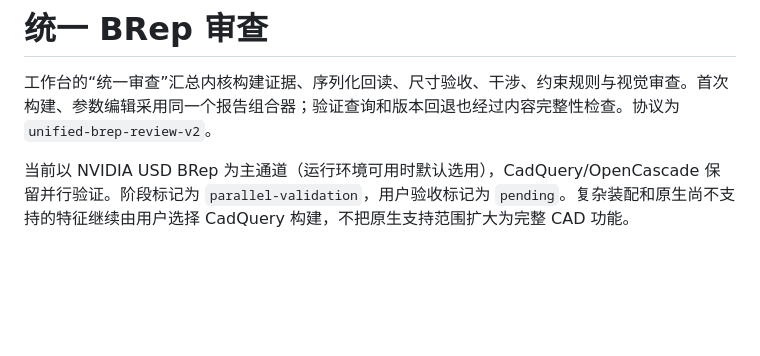
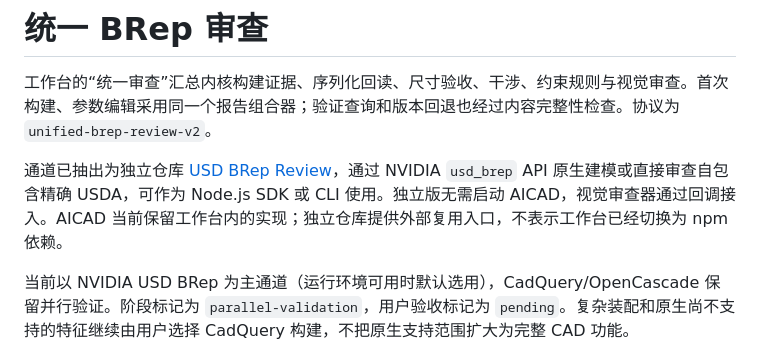
Before and after one commit to kkppshuai-svg/ai-cad, a Markdown page: docs/unified-brep-review.md, the part around the change. GitHub-like rendering; blank space fills up the shorter version.

```diff
--- a/docs/unified-brep-review.md
+++ b/docs/unified-brep-review.md
@@ -1,6 +1,8 @@
 # 统一 BRep 审查
 
 工作台的“统一审查”汇总内核构建证据、序列化回读、尺寸验收、干涉、约束规则与视觉审查。首次构建、参数编辑采用同一个报告组合器；验证查询和版本回退也经过内容完整性检查。协议为 `unified-brep-review-v2`。
+
+通道已抽出为独立仓库 [USD BRep Review](https://github.com/kkppshuai-svg/usd-brep-review)，通过 NVIDIA `usd_brep` API 原生建模或直接审查自包含精确 USDA，可作为 Node.js SDK 或 CLI 使用。独立版无需启动 AICAD，视觉审查器通过回调接入。AICAD 当前保留工作台内的实现；独立仓库提供外部复用入口，不表示工作台已经切换为 npm 依赖。
 
 当前以 NVIDIA USD BRep 为主通道（运行环境可用时默认选用），CadQuery/OpenCascade 保留并行验证。阶段标记为 `parallel-validation`，用户验收标记为 `pending`。复杂装配和原生尚不支持的特征继续由用户选择 CadQuery 构建，不把原生支持范围扩大为完整 CAD 功能。
 
```
Also changed, not shown: README.md (+1 -0 lines).
